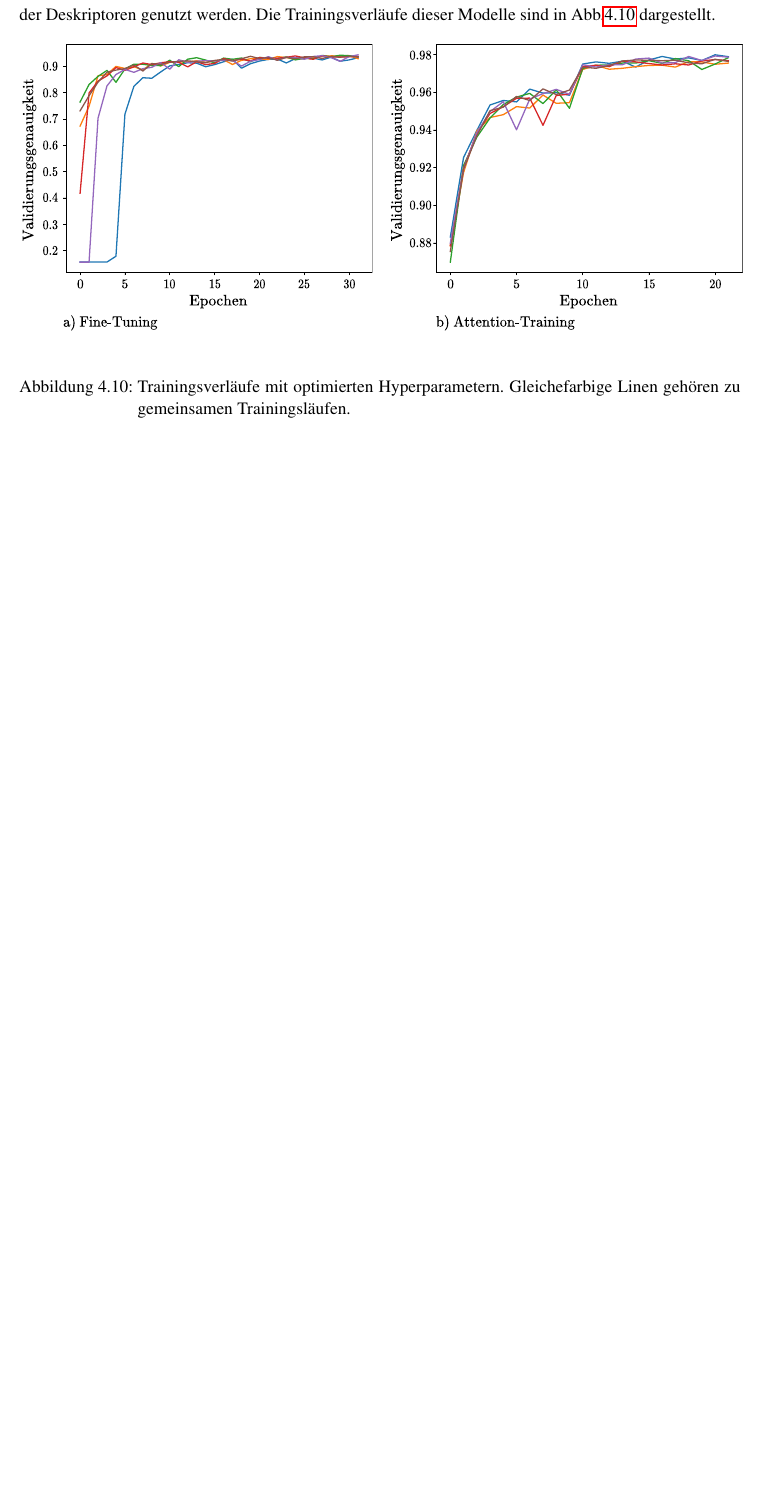
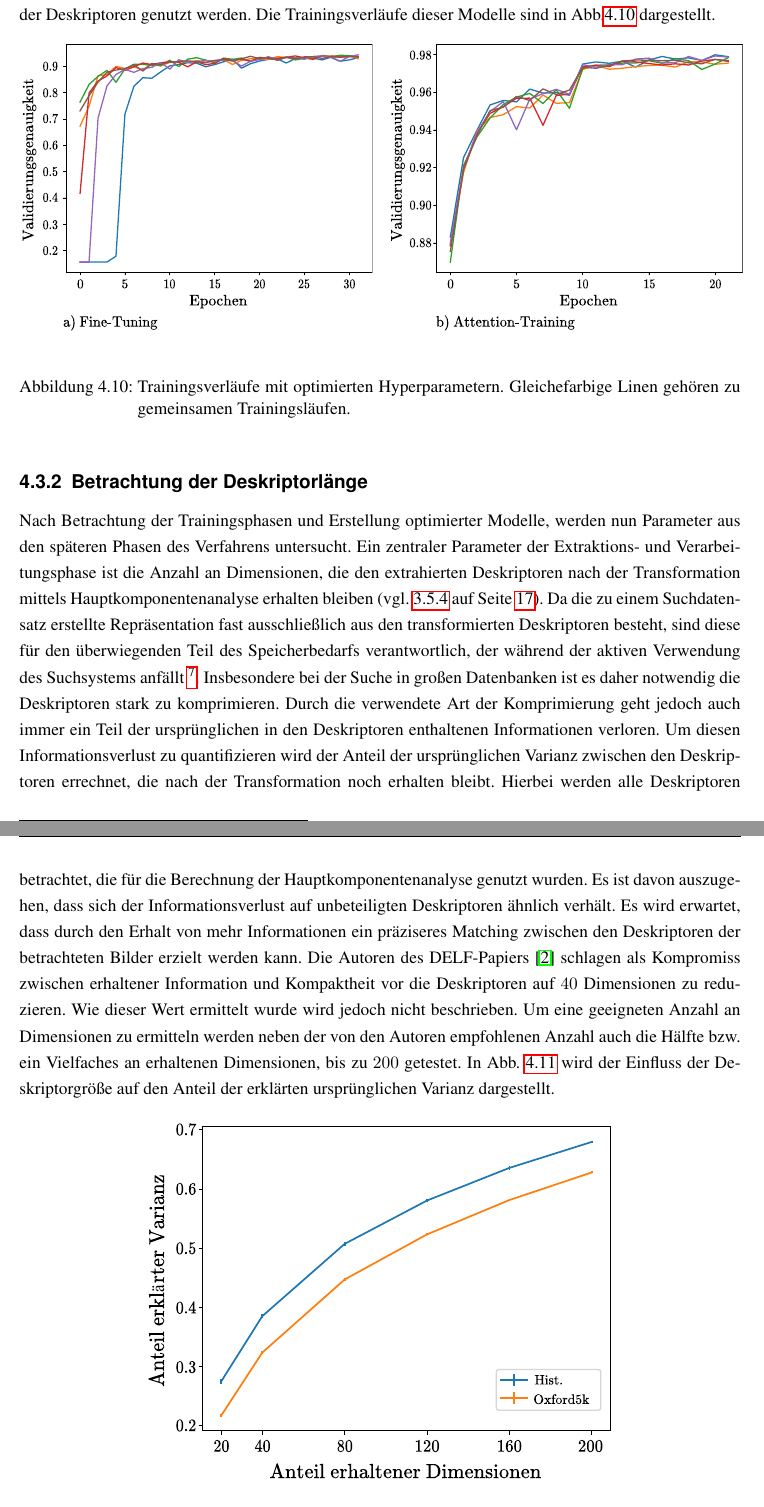
Before and after one commit to PhilippLangen/DelfThesis, a LaTeX thesis (master.tex, which reads parameter_analyse.tex): part of page 36 of 39 before the commit and two parts of pages 36 and 37 of 40 after it, the two joined at a grey line, cut so that both start at the same text, the shorter picture padded with empty space. Compiled offline with pdfLaTeX.

Commit message:
started pca dim section

```diff
--- a/parameter_analyse.tex
+++ b/parameter_analyse.tex
@@ -159,3 +159,21 @@ Mit Hilfe der ermittelten Hyperparameterwerte der besten gefundenen Konfiguratio
 \caption{Trainingsverläufe mit optimierten Hyperparametern. Gleichefarbige Linen gehören zu gemeinsamen Trainingsläufen.}
 \label{optimized_runs}
 \end{figure}
+
+\subsection{Betrachtung der Deskriptorlänge}\label{pca_experiments}
+
+Nach Betrachtung der Trainingsphasen und Erstellung optimierter Modelle, werden nun Parameter aus den späteren Phasen des Verfahrens untersucht.
+Ein zentraler Parameter der Extraktions- und Verarbeitungsphase ist die Anzahl an Dimensionen, die den extrahierten Deskriptoren nach der Transformation mittels Hauptkomponentenanalyse erhalten bleiben (vgl. \ref{pca_chapter} auf Seite \pageref{pca_chapter}). Da die zu einem Suchdatensatz erstellte Repräsentation fast ausschließlich aus den transformierten Deskriptoren besteht, sind diese für den überwiegenden Teil des Speicherbedarfs verantwortlich, der während der aktiven Verwendung des Suchsystems anfällt \footnote{Bei der Suche nach den ähnlichsten Deskriptoren während dem Matching hat die Deskriptorlänge auch einen Einfluss auf die Laufzeit. Da der Rechenaufwand für die geometrische Verifizierung von Matches, die nicht von der Deskriptorlänge abhängt, jedoch deutlich größer ist, ist dieser Einfluss vernachlässigbar.}. Insbesondere bei der Suche in großen Datenbanken ist es daher notwendig die Deskriptoren stark zu komprimieren. Durch die verwendete Art der Komprimierung geht jedoch auch immer ein Teil der ursprünglichen in den Deskriptoren enthaltenen Informationen verloren. Um diesen Informationsverlust zu quantifizieren wird der Anteil der ursprünglichen Varianz zwischen den Deskriptoren errechnet, die nach der Transformation noch erhalten bleibt. Hierbei werden alle Deskriptoren betrachtet, die für die Berechnung der Hauptkomponentenanalyse genutzt wurden. Es ist davon auszugehen, dass sich der Informationsverlust auf unbeteiligten Deskriptoren ähnlich verhält.
+Es wird erwartet, dass durch den Erhalt von mehr Informationen ein präziseres Matching zwischen den Deskriptoren der betrachteten Bilder erzielt werden kann. Die Autoren des DELF-Papiers \cite{delf} schlagen als Kompromiss zwischen erhaltener Information und Kompaktheit vor die Deskriptoren auf $40$ Dimensionen zu reduzieren. Wie dieser Wert ermittelt wurde wird jedoch nicht beschrieben. Um eine geeigneten Anzahl an Dimensionen zu ermitteln werden neben der von den Autoren empfohlenen Anzahl auch die Hälfte bzw. ein Vielfaches an erhaltenen Dimensionen, bis zu $200$ getestet. In Abb. \ref{explained_variance_ratio} wird der Einfluss der Deskriptorgröße auf den Anteil der erklärten ursprünglichen Varianz dargestellt.
+\begin{figure}[h]
+\centering
+\includegraphics[scale=1]{explained_variance.pdf}
+\caption{Erklärter Anteil der Varianz nach Deskriptortransformtion durch Hauptkomponentenanalyse auf unterschiedlichen Retrievaldatensätzen, je nach Anzahl erhaltener Dimensionen.}
+\label{explained_variance_ratio}
+\end{figure}
+
+%warum man das zusammen mit thresh betrachten sollte
+%erläuterung wie thresh gewählt wird. max abstand ist 2.0, da norimiert, aber der durchschnittliche Abstand steigt mit mehr varianz, daher muss der threshold auch angepasst werden, damit das initiale matching auch deskriptoren, die keinen validen partner haben aussortiert
+% dann einfluss aufzeigen mit plot, von thresh und expl. varianz
+% dann ergebnisse besprechen. weniger ist aufjedenfall nicht so gut, mehr bringt nur wenig. auf hist daten ist der unterschied noch größer, vielleicht lieber 80 dim benutzen.
+%dann idee, da die beiden parameter abhängig sind vielleicht thresh an erklärte varianz koppeln. funktioniert gutisch so im bereich 0.6 gibts die besten ergebnisse. Fußnote, dass das bei reinen feature matches natürlich direkter ins gewicht fällt und auch besser zu sehen ist mit verweise auf plots im anhang
```
Also changed, not shown: delf.tex (+1 -1 lines), explained_variance.pdf (added), influence_dim.pdf (added), influence_threshold.pdf (added), mAP_num_dim.pdf (added), mAP_var_dist_ratio.pdf (added).
